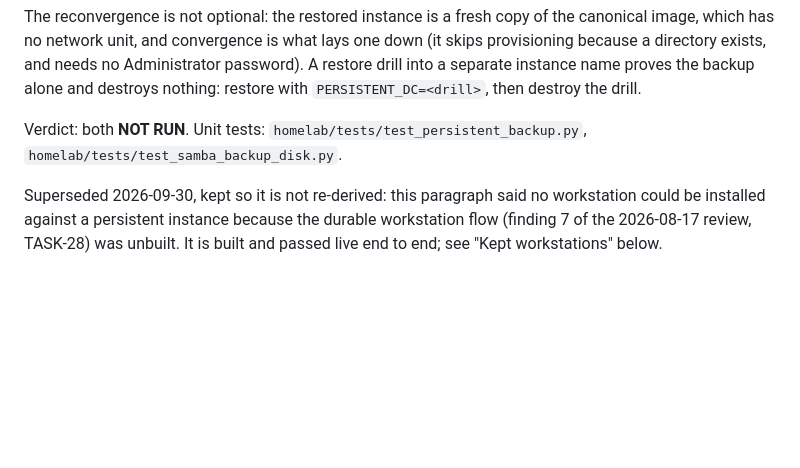
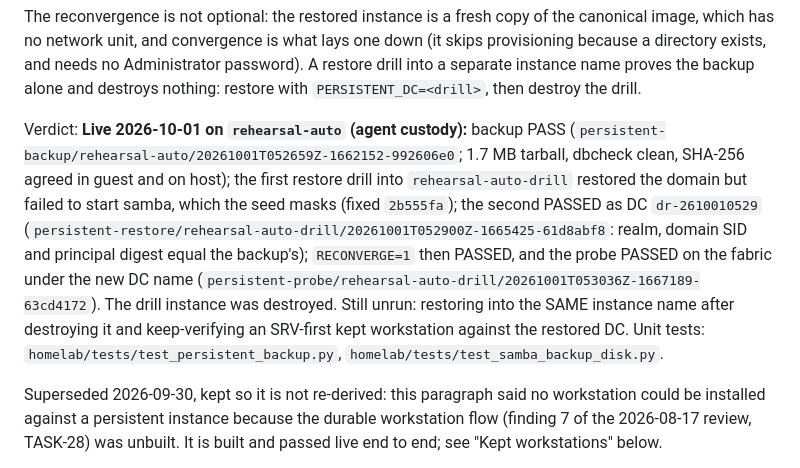
Before and after one commit to spincyc/telos, a Markdown page: homelab/FACTORY-MAKE-TARGETS.md, the part around the change. Drawn GitHub-style; blank space fills up the shorter version.

```diff
--- a/homelab/FACTORY-MAKE-TARGETS.md
+++ b/homelab/FACTORY-MAKE-TARGETS.md
@@ -468,7 +468,7 @@ Administrator password). A restore drill into a separate instance name proves
 the backup alone and destroys nothing: restore with `PERSISTENT_DC=<drill>`,
 then destroy the drill.
 
-Verdict: both **NOT RUN**. Unit tests: `homelab/tests/test_persistent_backup.py`,
+Verdict: **Live 2026-10-01 on `rehearsal-auto` (agent custody):** backup PASS (`persistent-backup/rehearsal-auto/20261001T052659Z-1662152-992606e0`; 1.7 MB tarball, dbcheck clean, SHA-256 agreed in guest and on host); the first restore drill into `rehearsal-auto-drill` restored the domain but failed to start samba, which the seed masks (fixed `2b555fa`); the second PASSED as DC `dr-2610010529` (`persistent-restore/rehearsal-auto-drill/20261001T052900Z-1665425-61d8abf8`: realm, domain SID and principal digest equal the backup's); `RECONVERGE=1` then PASSED, and the probe PASSED on the fabric under the new DC name (`persistent-probe/rehearsal-auto-drill/20261001T053036Z-1667189-63cd4172`). The drill instance was destroyed. Still unrun: restoring into the SAME instance name after destroying it and keep-verifying an SRV-first kept workstation against the restored DC. Unit tests: `homelab/tests/test_persistent_backup.py`,
 `homelab/tests/test_samba_backup_disk.py`.
 
 Superseded 2026-09-30, kept so it is not re-derived: this paragraph said no
```
Also changed, not shown: homelab/DURABLE-WORKSTATION-FLOW.md (+3 -1 lines).
